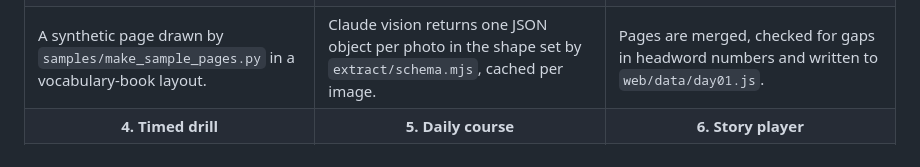
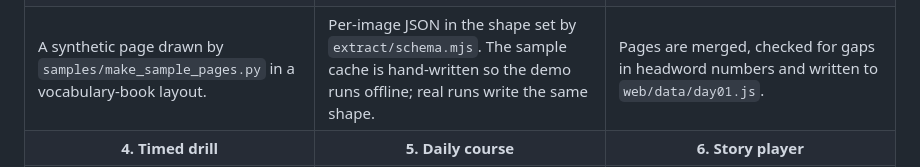
Before and after one commit to blacktea3250106/vocab-pipeline, a Markdown page: README.md, the part around the change. Drawn GitHub-style.

Commit message:
README: say the sample extraction cache is hand-written
Co-Authored-By: Claude Opus 5.5 <noreply@anthropic.com>

```diff
--- a/README.md
+++ b/README.md
@@ -52,7 +52,7 @@ comes from that sample, never from the book (see [Data and copyright](#data-and-
   </tr>
   <tr>
     <td>A synthetic page drawn by <code>samples/make_sample_pages.py</code> in a vocabulary-book layout.</td>
-    <td>Claude vision returns one JSON object per photo in the shape set by <code>extract/schema.mjs</code>, cached per image.</td>
+    <td>Per-image JSON in the shape set by <code>extract/schema.mjs</code>. The sample cache is hand-written so the demo runs offline; real runs write the same shape.</td>
     <td>Pages are merged, checked for gaps in headword numbers and written to <code>web/data/day01.js</code>.</td>
   </tr>
   <tr>
```
